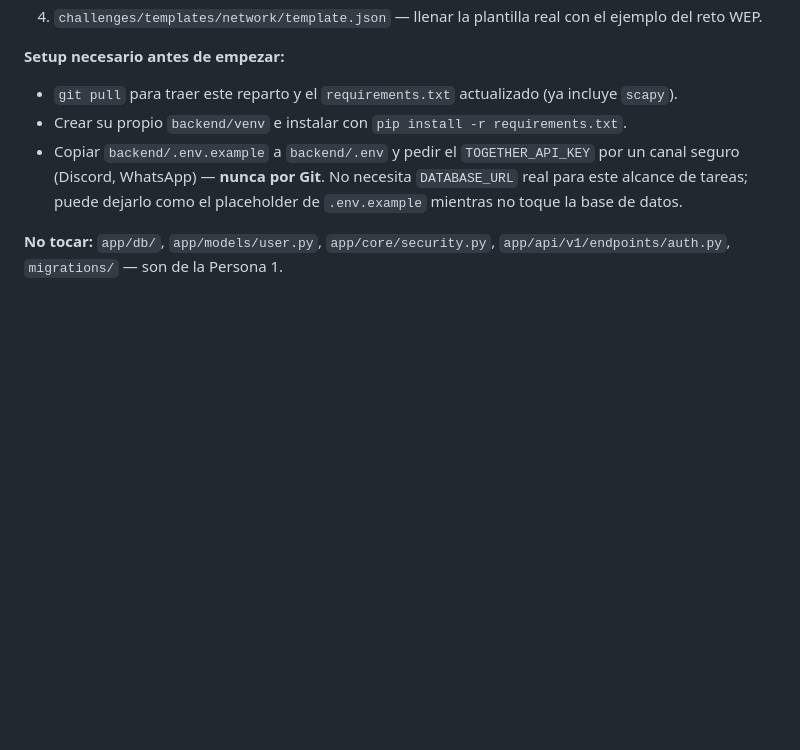
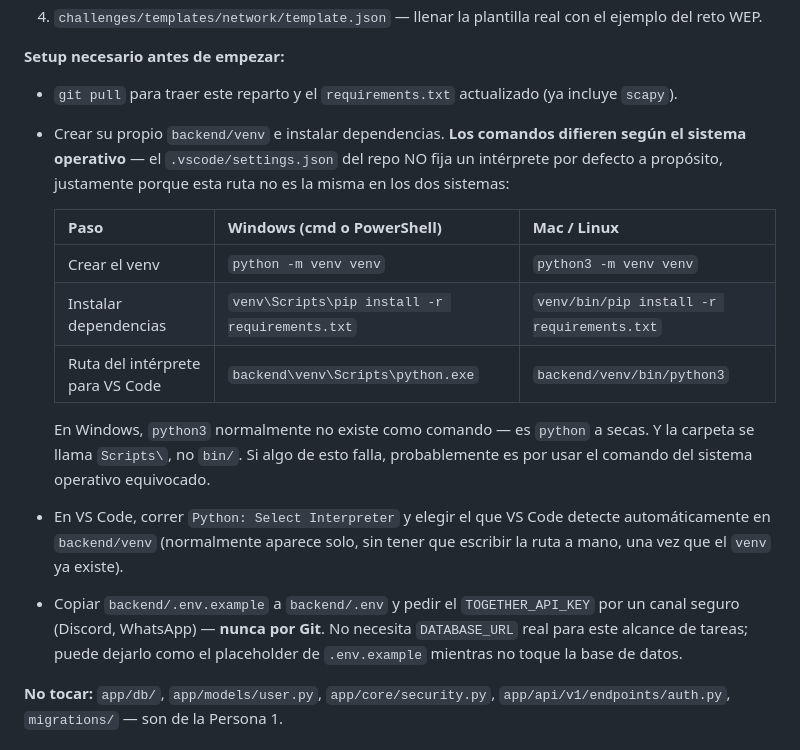
Before and after one commit to expotecWISPR/WISPR, a Markdown page: .claude/memory/reparto_tareas.md, the part around the change. Drawn GitHub-style; blank space fills up the shorter version.

Commit message:
fix: corregir setup multiplataforma para el venv (Windows vs Mac/Linux)
.vscode/settings.json fijaba una ruta de intérprete estilo Linux/Mac
(backend/venv/bin/python3), que no existe en Windows (backend\venv\Scripts\python.exe).
Se quita el valor fijo (VS Code detecta el venv automáticamente) y se documentan
los comandos correctos por sistema operativo en reparto_tareas.md.

Co-Authored-By: Claude Sonnet 5 <noreply@anthropic.com>

```diff
--- a/.claude/memory/reparto_tareas.md
+++ b/.claude/memory/reparto_tareas.md
@@ -65,7 +65,22 @@ Archivos a trabajar (en este orden):
 
 **Setup necesario antes de empezar:**
 * `git pull` para traer este reparto y el `requirements.txt` actualizado (ya incluye `scapy`).
-* Crear su propio `backend/venv` e instalar con `pip install -r requirements.txt`.
+* Crear su propio `backend/venv` e instalar dependencias. **Los comandos difieren según el
+  sistema operativo** — el `.vscode/settings.json` del repo NO fija un intérprete por defecto
+  a propósito, justamente porque esta ruta no es la misma en los dos sistemas:
+
+  | Paso | Windows (cmd o PowerShell) | Mac / Linux |
+  |---|---|---|
+  | Crear el venv | `python -m venv venv` | `python3 -m venv venv` |
+  | Instalar dependencias | `venv\Scripts\pip install -r requirements.txt` | `venv/bin/pip install -r requirements.txt` |
+  | Ruta del intérprete para VS Code | `backend\venv\Scripts\python.exe` | `backend/venv/bin/python3` |
+
+  En Windows, `python3` normalmente no existe como comando — es `python` a secas. Y la carpeta
+  se llama `Scripts\`, no `bin/`. Si algo de esto falla, probablemente es por usar el comando
+  del sistema operativo equivocado.
+* En VS Code, correr `Python: Select Interpreter` y elegir el que VS Code detecte
+  automáticamente en `backend/venv` (normalmente aparece solo, sin tener que escribir la ruta
+  a mano, una vez que el `venv` ya existe).
 * Copiar `backend/.env.example` a `backend/.env` y pedir el `TOGETHER_API_KEY` por un canal
   seguro (Discord, WhatsApp) — **nunca por Git**. No necesita `DATABASE_URL` real para este
   alcance de tareas; puede dejarlo como el placeholder de `.env.example` mientras no toque la
```
